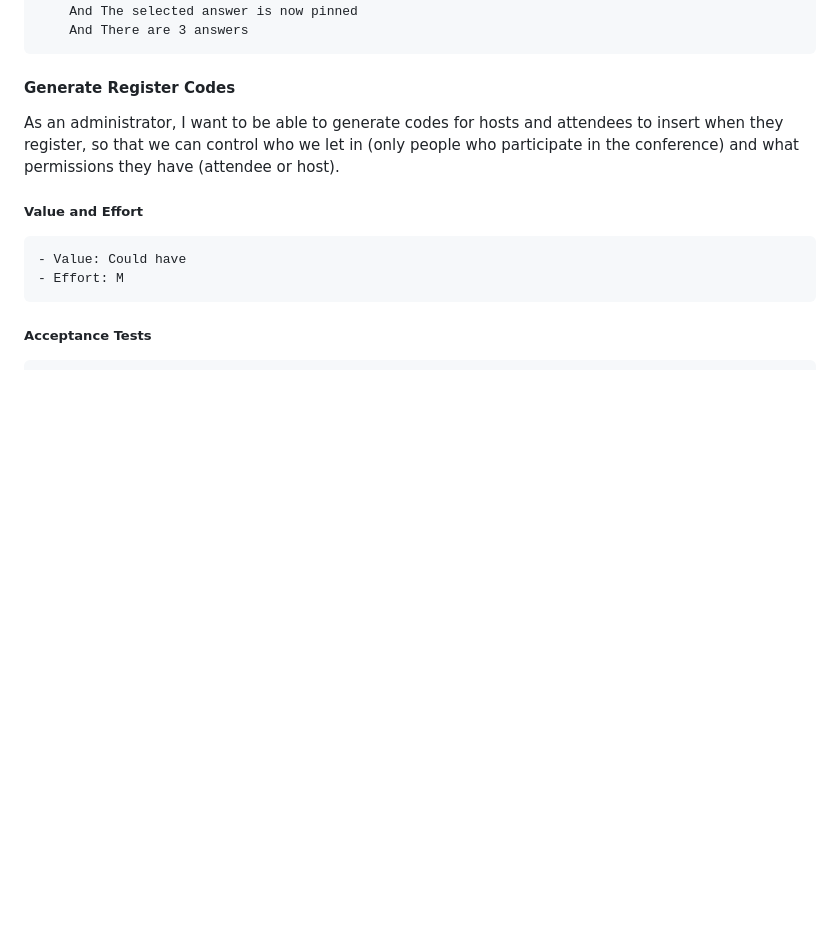
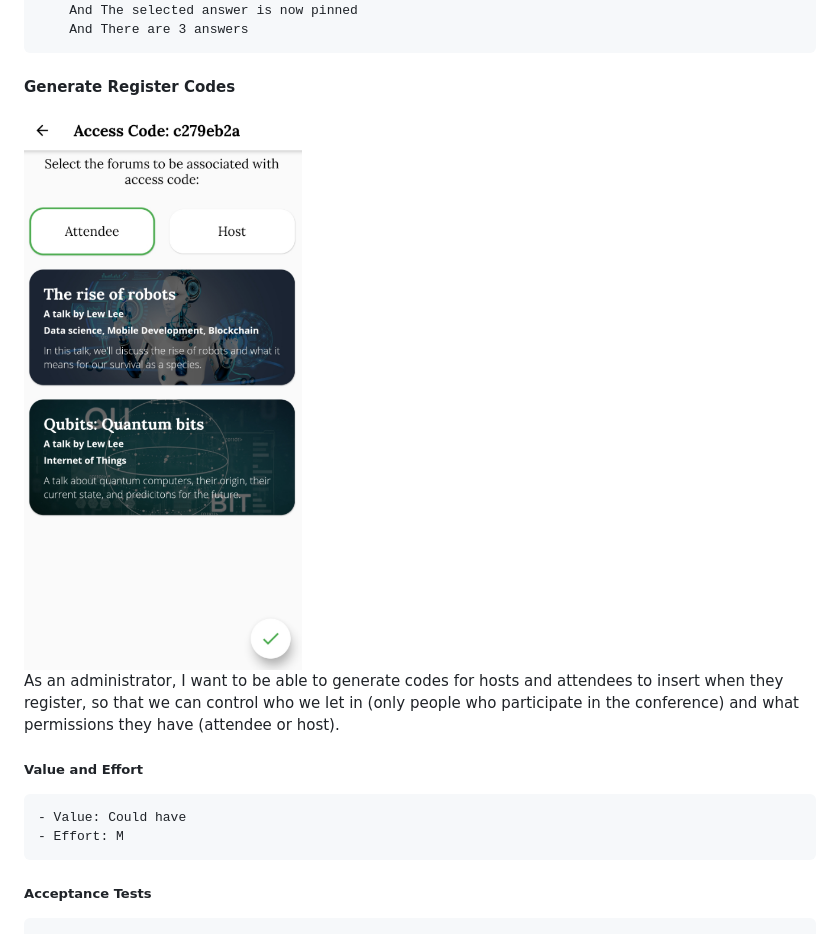
Before and after one commit to FEUP-ESOF-2020-21/open-cx-t7g2-hamelin-flutters, a Markdown page: README.md, the part around the change. Drawn GitHub-style; pictures changed too: docs/mockups/oquetiveramao.png (added); blank space fills up the shorter version.

Commit message:
Added generate register codes mockup

```diff
--- a/README.md
+++ b/README.md
@@ -931,6 +931,8 @@ Scenario: In a Post Page from a Talk
 
 #### Generate Register Codes
 
+<img src="docs/mockups/oquetiveramao.png" width="300" style="border: 1px solid grey" />
+
 As an administrator, I want to be able to generate codes for hosts and attendees to insert when they register, so that we can control who we let in (only people who participate in the conference) and what permissions they have (attendee or host).
 ##### Value and Effort
     - Value: Could have
```
